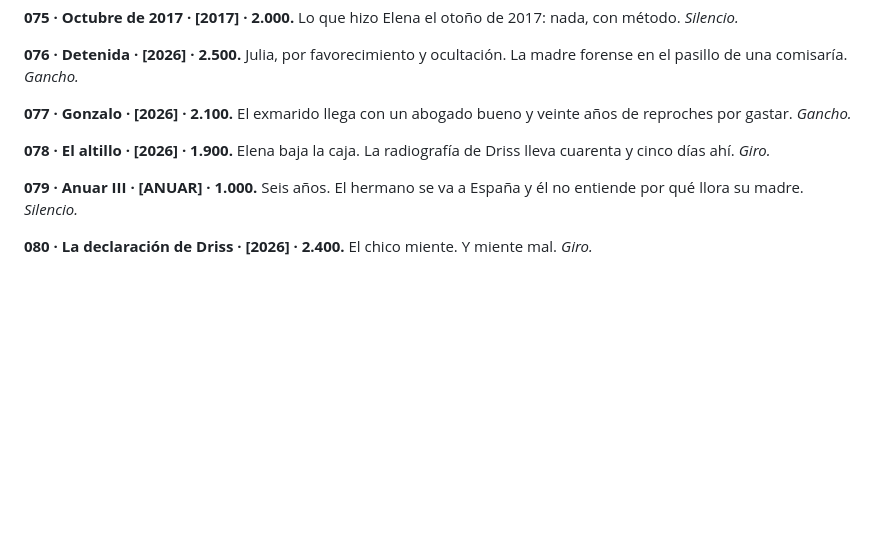
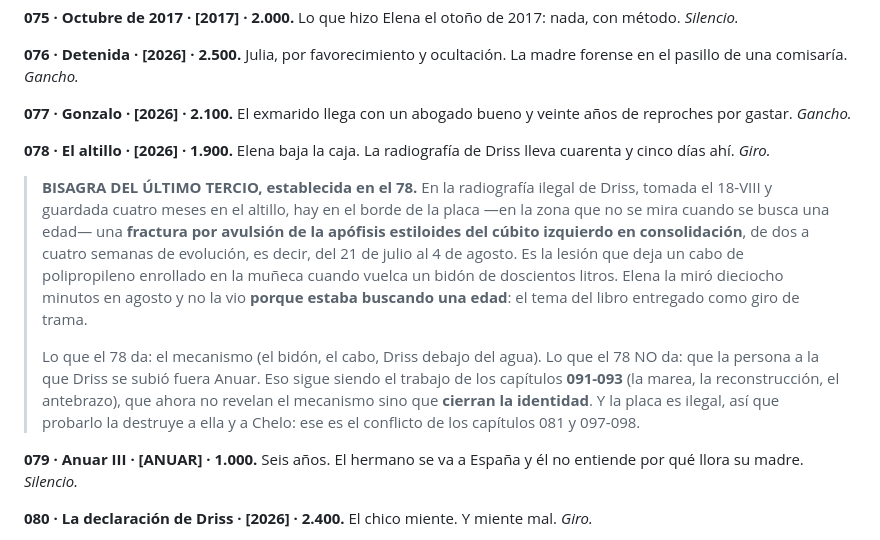
Before and after one commit to SLH73/Libro2, a Markdown page: obra/arquitectura.md, the part around the change. GitHub-like rendering; blank space fills up the shorter version.

Commit message:
Plano y biblia: la bisagra del capitulo 78 y continuidad 65-78
Co-Authored-By: Claude Opus 5 <noreply@anthropic.com>
Claude-Session: https://claude.ai/code/session_01UxUGxQUGX7Tmuun93oBcpG

```diff
--- a/obra/arquitectura.md
+++ b/obra/arquitectura.md
@@ -447,6 +447,23 @@ años de reproches por gastar. *Gancho.*
 **078 · El altillo · [2026] · 1.900.** Elena baja la caja. La radiografía de Driss
 lleva cuarenta y cinco días ahí. *Giro.*
 
+> **BISAGRA DEL ÚLTIMO TERCIO, establecida en el 78.** En la radiografía ilegal de
+> Driss, tomada el 18-VIII y guardada cuatro meses en el altillo, hay en el borde de
+> la placa —en la zona que no se mira cuando se busca una edad— una **fractura por
+> avulsión de la apófisis estiloides del cúbito izquierdo en consolidación**, de dos
+> a cuatro semanas de evolución, es decir, del 21 de julio al 4 de agosto. Es la
+> lesión que deja un cabo de polipropileno enrollado en la muñeca cuando vuelca un
+> bidón de doscientos litros. Elena la miró dieciocho minutos en agosto y no la vio
+> **porque estaba buscando una edad**: el tema del libro entregado como giro de
+> trama.
+>
+> Lo que el 78 da: el mecanismo (el bidón, el cabo, Driss debajo del agua).
+> Lo que el 78 NO da: que la persona a la que Driss se subió fuera Anuar. Eso sigue
+> siendo el trabajo de los capítulos **091-093** (la marea, la reconstrucción, el
+> antebrazo), que ahora no revelan el mecanismo sino que **cierran la identidad**.
+> Y la placa es ilegal, así que probarlo la destruye a ella y a Chelo: ese es el
+> conflicto de los capítulos 081 y 097-098.
+
 **079 · Anuar III · [ANUAR] · 1.000.** Seis años. El hermano se va a España y él no
 entiende por qué llora su madre. *Silencio.*
 
```
Also changed, not shown: obra/biblia.md (+44 -0 lines).
